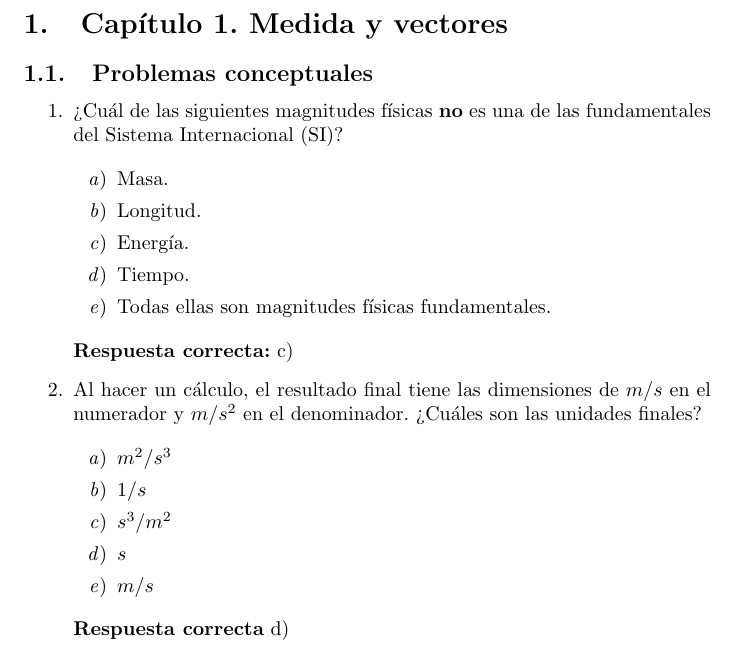
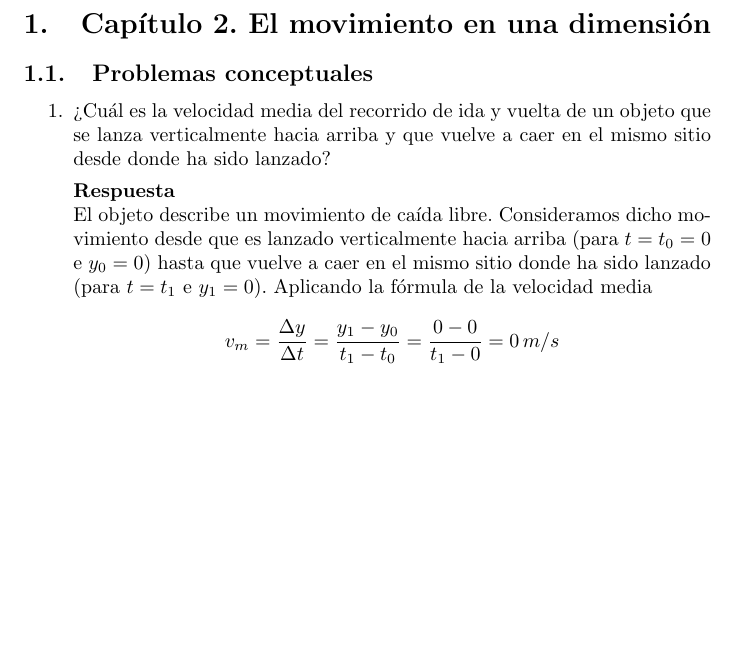
Before and after one commit to javiige56/Fisica-Tipler-Vol-1-Solucionario, a LaTeX document (main.tex): part of page 3 of 3, cut at the place of the change, the shorter picture padded with empty space. Compiled offline with pdfLaTeX.

Commit message:
Add chapter2 first exercise

```diff
--- a/main.tex
+++ b/main.tex
@@ -17,36 +17,17 @@
 
 \newpage
 
-
-\section{Capítulo 1. Medida y vectores}
+\section{Capítulo 2. El movimiento en una dimensión}
 
 \subsection{Problemas conceptuales}
 
 \begin{enumerate}
-    \item ¿Cuál de las siguientes magnitudes físicas \textbf{no} es una de las fundamentales del Sistema Internacional (SI)?
+    \item ¿Cuál es la velocidad media del recorrido de ida y vuelta de un objeto que se lanza verticalmente hacia arriba y que vuelve a caer en el mismo sitio desde donde ha sido lanzado?
 
-    \begin{enumerate}
-        \item Masa.
-        \item Longitud.
-        \item Energía.
-        \item Tiempo.
-        \item Todas ellas son magnitudes físicas fundamentales.
-    \end{enumerate}
-
-    \textbf{Respuesta correcta:} c)
-
-    \item Al hacer un cálculo, el resultado final tiene las dimensiones de $m/s$ en el numerador y $m/s^2$ en el denominador. ¿Cuáles son las unidades finales?
-
-    \begin{enumerate}
-        \item $m^2/s^3$
-        \item $1/s$
-        \item $s^3/m^2$
-        \item $s$
-        \item $m/s$
-    \end{enumerate}
-
-    \textbf{Respuesta correcta} d)
-
+    \textbf{Respuesta}
+    \\
+    El objeto describe un movimiento de caída libre. Consideramos dicho movimiento desde que es lanzado verticalmente hacia arriba (para $t=t_0=0$ e $y_0=0$) hasta que vuelve a caer en el mismo sitio donde ha sido lanzado (para $t=t_1$ e $y_1=0$). Aplicando la fórmula de la velocidad media
+    $$v_m=\frac{\Delta y}{\Delta t}=\frac{y_1-y_0}{t_1-t_0}=\frac{0-0}{t_1-0}=0 \,m/s$$
 \end{enumerate}
 
 \end{document}
```
